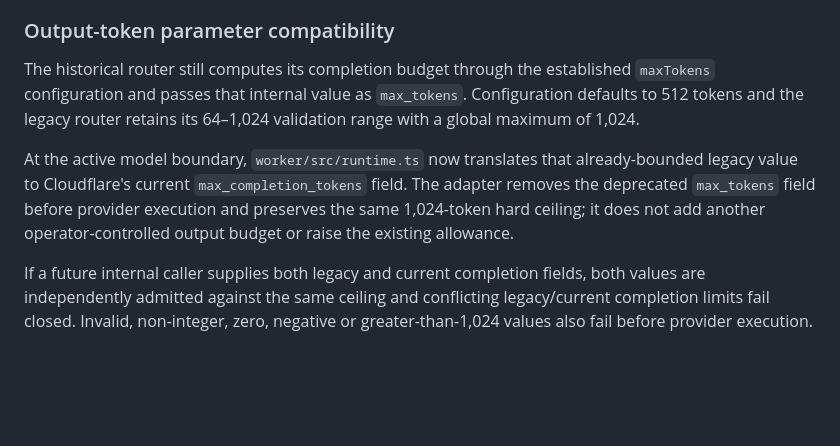
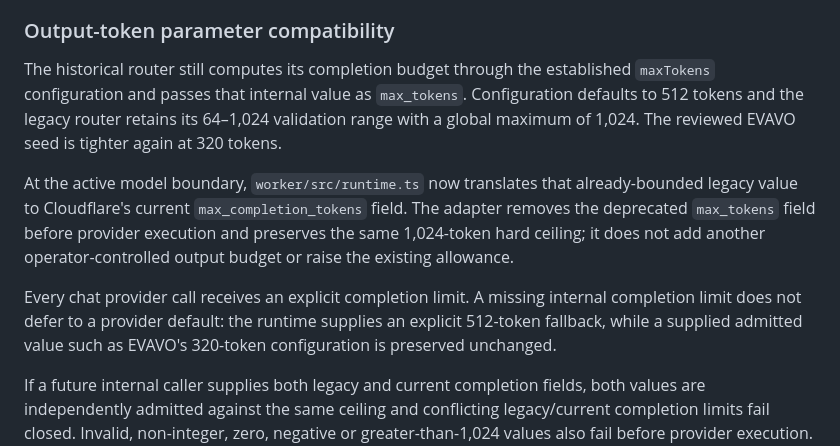
Before and after one commit to EVAVO-STUDIO/client-chat-platform, a Markdown page: docs/chat-model-policy.md, the part around the change. Rendered like a GitHub page; blank space fills up the shorter version.

Commit message:
docs(chat): require explicit completion cap on every call

```diff
--- a/docs/chat-model-policy.md
+++ b/docs/chat-model-policy.md
@@ -19,9 +19,11 @@ The protected configuration boundary also converges stored/admin truth onto the
 
 ### Output-token parameter compatibility
 
-The historical router still computes its completion budget through the established `maxTokens` configuration and passes that internal value as `max_tokens`. Configuration defaults to 512 tokens and the legacy router retains its 64–1,024 validation range with a global maximum of 1,024.
+The historical router still computes its completion budget through the established `maxTokens` configuration and passes that internal value as `max_tokens`. Configuration defaults to 512 tokens and the legacy router retains its 64–1,024 validation range with a global maximum of 1,024. The reviewed EVAVO seed is tighter again at 320 tokens.
 
 At the active model boundary, `worker/src/runtime.ts` now translates that already-bounded legacy value to Cloudflare's current `max_completion_tokens` field. The adapter removes the deprecated `max_tokens` field before provider execution and preserves the same 1,024-token hard ceiling; it does not add another operator-controlled output budget or raise the existing allowance.
+
+Every chat provider call receives an explicit completion limit. A missing internal completion limit does not defer to a provider default: the runtime supplies an explicit 512-token fallback, while a supplied admitted value such as EVAVO's 320-token configuration is preserved unchanged.
 
 If a future internal caller supplies both legacy and current completion fields, both values are independently admitted against the same ceiling and conflicting legacy/current completion limits fail closed. Invalid, non-integer, zero, negative or greater-than-1,024 values also fail before provider execution. This keeps the compatibility migration unambiguous and cost-bounded while allowing the legacy application router to remain unchanged.
 
```
